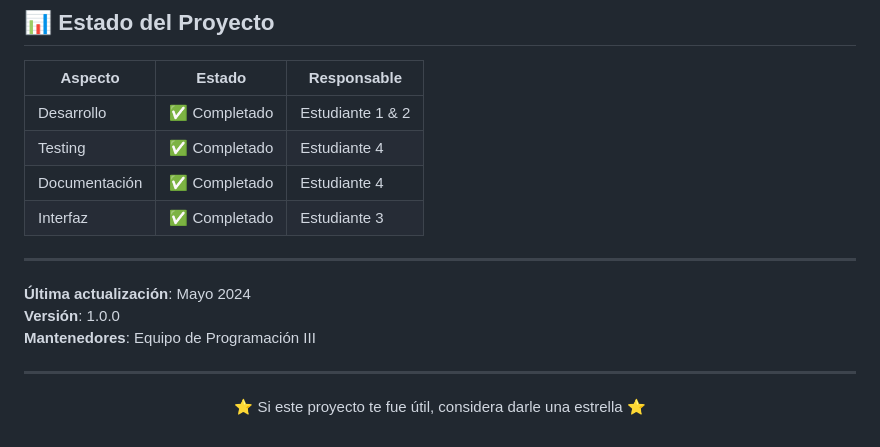
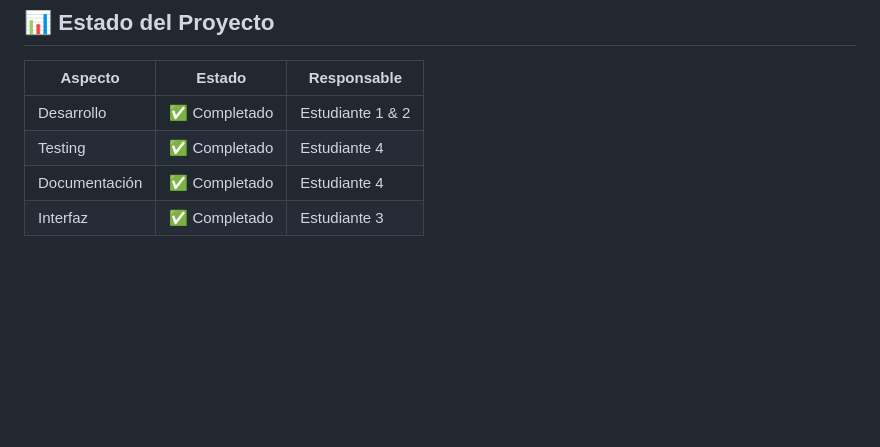
Before and after one commit to rdanieloo/taxonomia-biologica-programacion3, a Markdown page: README.md, the part around the change. GitHub-like rendering; blank space fills up the shorter version.

Commit message:
Clean up footer information in README
Removed last update, version, maintainers info, and star request.

```diff
--- a/README.md
+++ b/README.md
@@ -309,17 +309,3 @@ copies of the Software...
 | Testing | ✅ Completado | Estudiante 4 |
 | Documentación | ✅ Completado | Estudiante 4 |
 | Interfaz | ✅ Completado | Estudiante 3 |
-
----
-
-**Última actualización**: Mayo 2024
-**Versión**: 1.0.0
-**Mantenedores**: Equipo de Programación III
-
----
-
-<div align="center">
-
-⭐ Si este proyecto te fue útil, considera darle una estrella ⭐
-
-</div>
```
